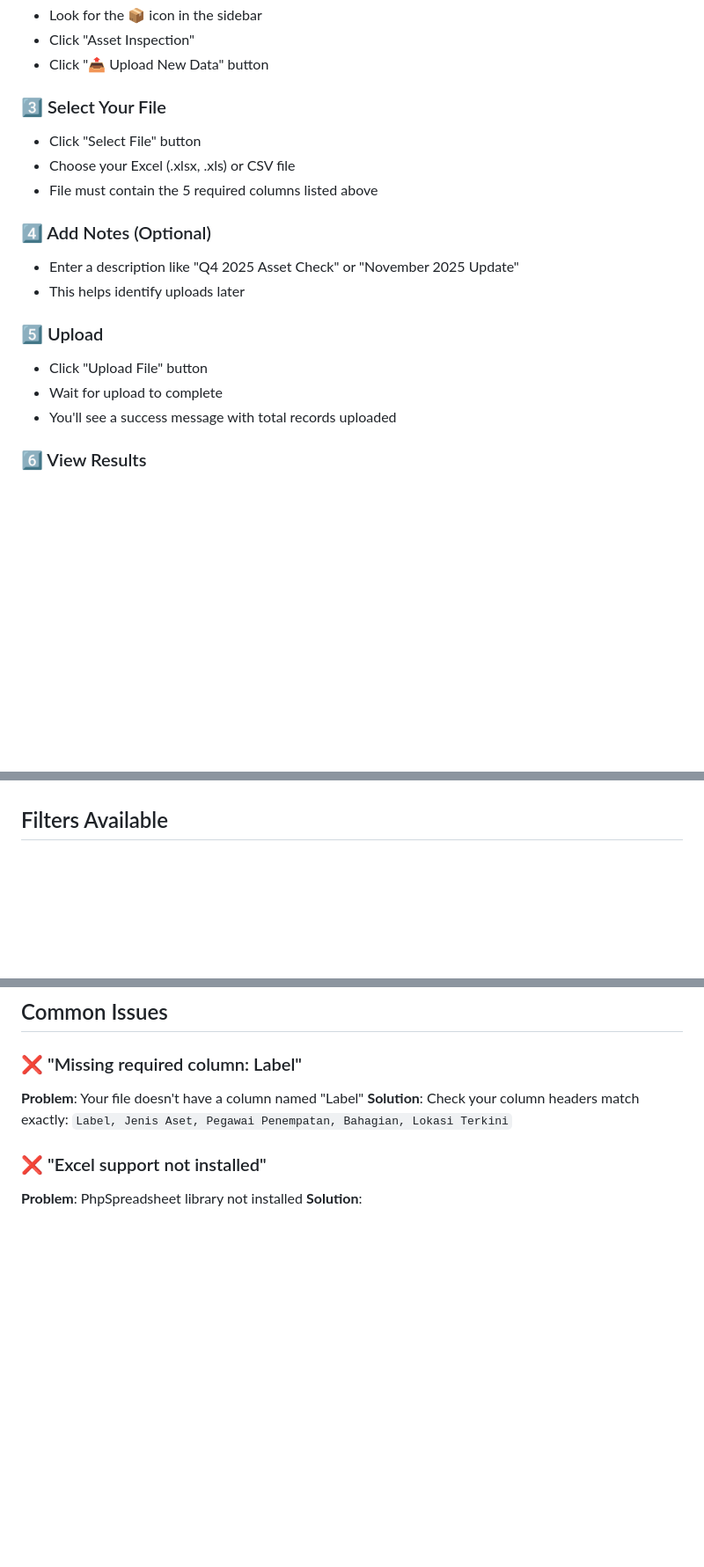
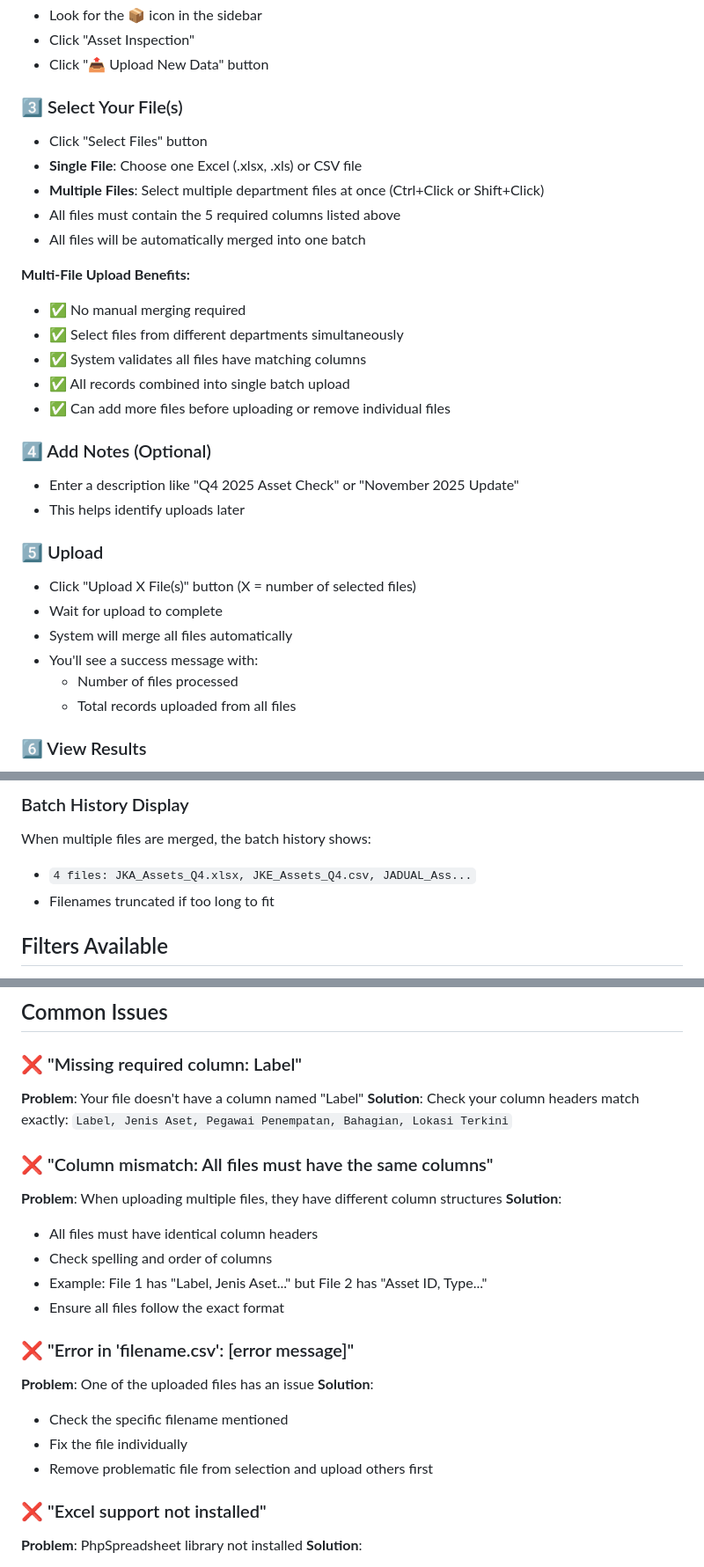
Before and after one commit to wilsonintai76/inspection-management-system, a Markdown page: QUICK_START_ASSET_UPLOAD.md, 3 parts joined by grey strips. Shown: that part at 88% size. Drawn GitHub-style; blank space fills up the shorter version.

```diff
--- a/QUICK_START_ASSET_UPLOAD.md
+++ b/QUICK_START_ASSET_UPLOAD.md
@@ -32,19 +32,31 @@ KPT/PKS/I/95/24    | KABINET BERLACI                     | Sufian bin Ahmad
 - Click "Asset Inspection"
 - Click "📤 Upload New Data" button
 
-### 3️⃣ Select Your File
-- Click "Select File" button
-- Choose your Excel (.xlsx, .xls) or CSV file
-- File must contain the 5 required columns listed above
+### 3️⃣ Select Your File(s)
+- Click "Select Files" button
+- **Single File**: Choose one Excel (.xlsx, .xls) or CSV file
+- **Multiple Files**: Select multiple department files at once (Ctrl+Click or Shift+Click)
+- All files must contain the 5 required columns listed above
+- All files will be automatically merged into one batch
+
+**Multi-File Upload Benefits:**
+- ✅ No manual merging required
+- ✅ Select files from different departments simultaneously
+- ✅ System validates all files have matching columns
+- ✅ All records combined into single batch upload
+- ✅ Can add more files before uploading or remove individual files
 
 ### 4️⃣ Add Notes (Optional)
 - Enter a description like "Q4 2025 Asset Check" or "November 2025 Update"
 - This helps identify uploads later
 
 ### 5️⃣ Upload
-- Click "Upload File" button
+- Click "Upload X File(s)" button (X = number of selected files)
 - Wait for upload to complete
-- You'll see a success message with total records uploaded
+- System will merge all files automatically
+- You'll see a success message with:
+  - Number of files processed
+  - Total records uploaded from all files
 
 ### 6️⃣ View Results
 - Click "View Summary" or navigate back to Asset Inspection
@@ -95,3 +164,8 @@ HR                      |   20  |     5     |      15       | [██░░░
+### Batch History Display
+When multiple files are merged, the batch history shows:
+- `4 files: JKA_Assets_Q4.xlsx, JKE_Assets_Q4.csv, JADUAL_Ass...`
+- Filenames truncated if too long to fit
+
 ## Filters Available
 
 1. **Department**: Show only specific department assets
@@ -127,6 +201,21 @@ This file contains real example data matching your format. Use it to test the up
 **Problem**: Your file doesn't have a column named "Label"
 **Solution**: Check your column headers match exactly: `Label, Jenis Aset, Pegawai Penempatan, Bahagian, Lokasi Terkini`
 
+### ❌ "Column mismatch: All files must have the same columns"
+**Problem**: When uploading multiple files, they have different column structures
+**Solution**:
+- All files must have identical column headers
+- Check spelling and order of columns
+- Example: File 1 has "Label, Jenis Aset..." but File 2 has "Asset ID, Type..."
+- Ensure all files follow the exact format
+
+### ❌ "Error in 'filename.csv': [error message]"
+**Problem**: One of the uploaded files has an issue
+**Solution**:
+- Check the specific filename mentioned
+- Fix the file individually
+- Remove problematic file from selection and upload others first
+
 ### ❌ "Excel support not installed"
 **Problem**: PhpSpreadsheet library not installed
 **Solution**:
```
Also changed, not shown: other parts of QUICK_START_ASSET_UPLOAD.md (+57 -0 lines).
